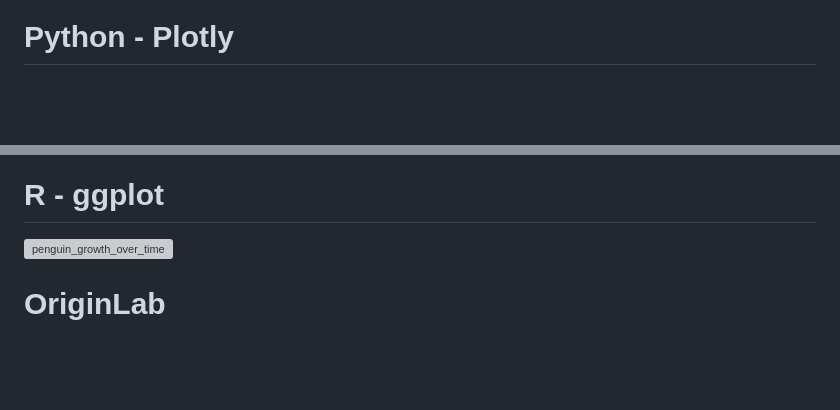
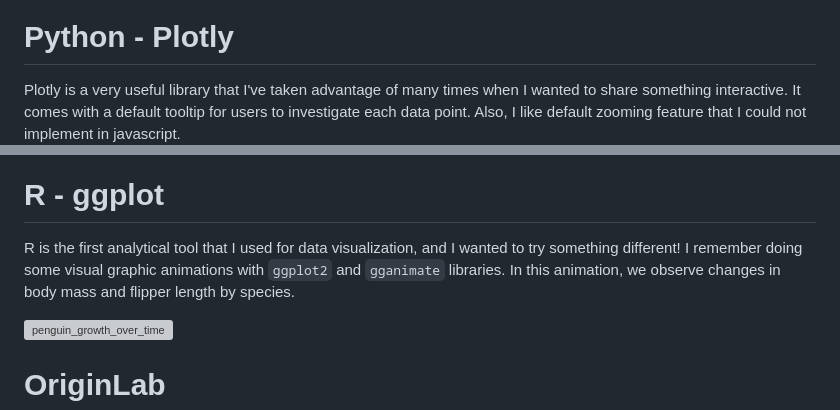
Before and after one commit to cs573-24s/a2-DataVis-7Ways, a Markdown page: README.md, 2 parts joined by grey strips. Rendered like a GitHub page; blank space fills up the shorter version; grey boxes are pictures that could not be loaded.

```diff
--- a/README.md
+++ b/README.md
@@ -18,6 +18,7 @@ Key features implemented with D3.js include some interactive elements, such as t
 ![d3_2](img/d3_2.png)
 
 # Python - Plotly
+Plotly is a very useful library that I've taken advantage of many times when I wanted to share something interactive. It comes with a default tooltip for users to investigate each data point. Also, I like default zooming feature that I could not implement in javascript.
 ![plotly](img/plotly.png)
 
 # Python - Altair
@@ -26,6 +27,7 @@ Key features implemented with D3.js include some interactive elements, such as t
 ![bokeh](img/bokeh.png)
 # R - ggplot
 
+R is the first analytical tool that I used for data visualization, and I wanted to try something different! I remember doing some visual graphic animations with `ggplot2` and `gganimate` libraries. In this animation, we observe changes in body mass and flipper length by species.
 
 ![penguin_growth_over_time](img/penguin_growth_over_time.gif)
 # OriginLab
```
